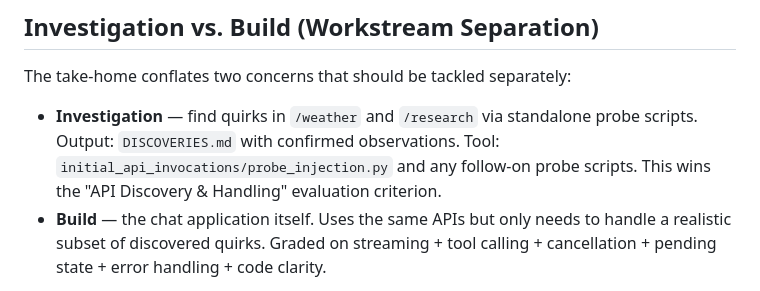
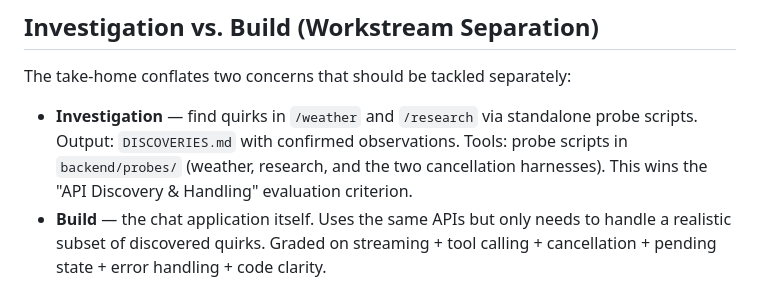
Before and after one commit to annamalai-nr/elyosai_takehome, a Markdown page: project_context.md, the part around the change. GitHub-like rendering.

Commit message:
Update project_context.md probe-script reference
initial_api_invocations/probe_injection.py was moved into _archive/.
The polished probes live in backend/probes/ now.

Co-Authored-By: Claude Opus 4.7 <noreply@anthropic.com>

```diff
--- a/project_context.md
+++ b/project_context.md
@@ -89,8 +89,9 @@ The take-home conflates two concerns that should be tackled separately:
 
 - **Investigation** — find quirks in `/weather` and `/research` via standalone
   probe scripts. Output: `DISCOVERIES.md` with confirmed observations.
-  Tool: `initial_api_invocations/probe_injection.py` and any follow-on probe
-  scripts. This wins the "API Discovery & Handling" evaluation criterion.
+  Tools: probe scripts in `backend/probes/` (weather, research, and the two
+  cancellation harnesses). This wins the "API Discovery & Handling"
+  evaluation criterion.
 - **Build** — the chat application itself. Uses the same APIs but only needs
   to handle a realistic subset of discovered quirks. Graded on streaming +
   tool calling + cancellation + pending state + error handling + code clarity.
```
